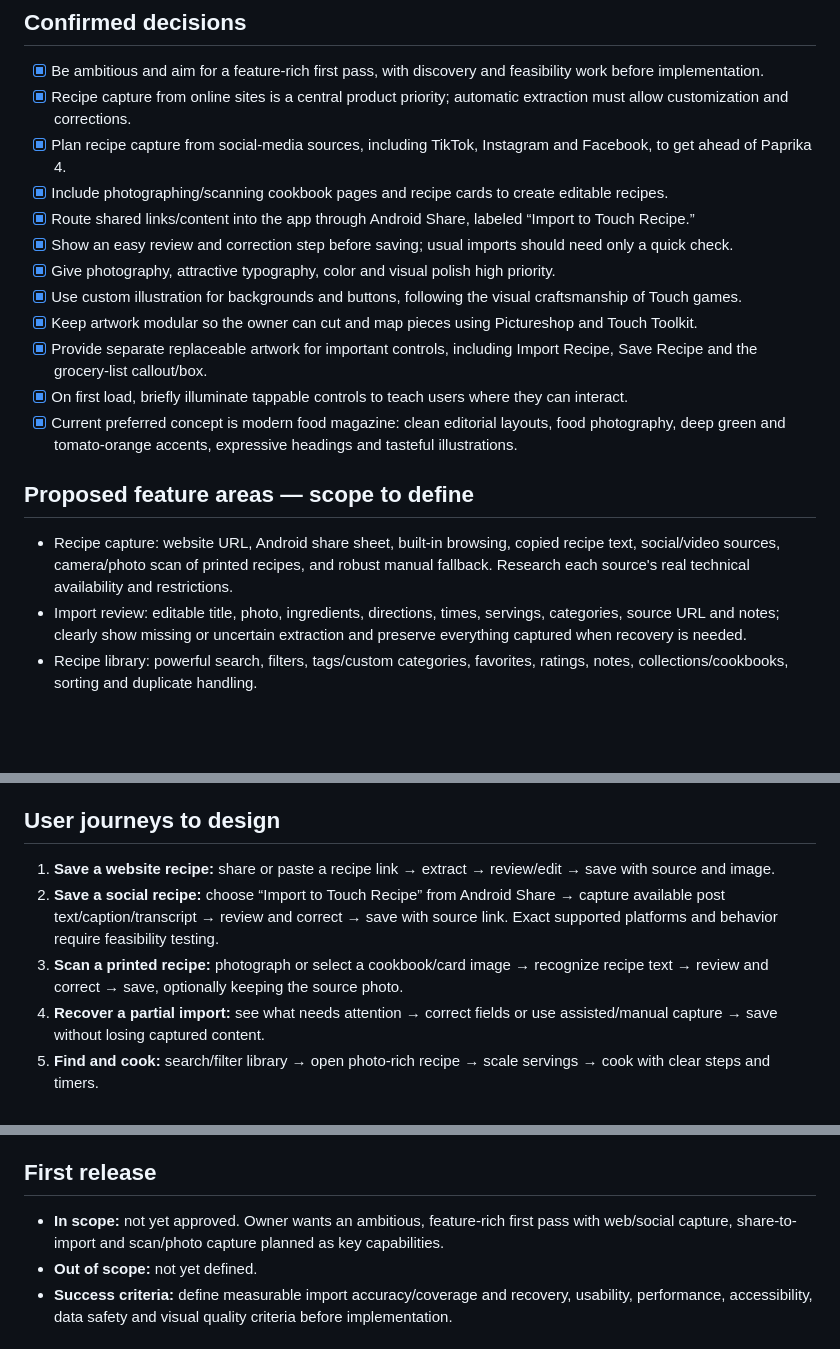
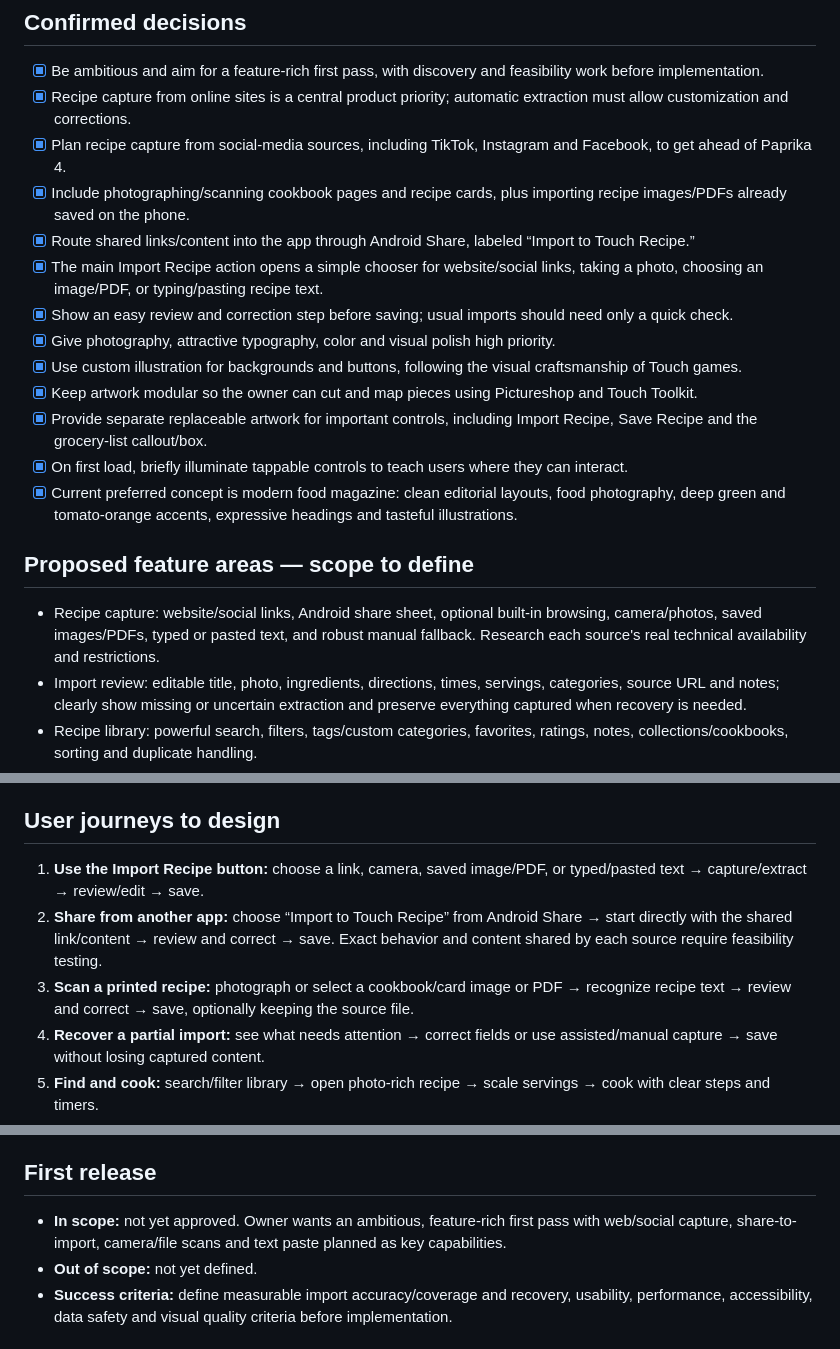
Before and after one commit to mrmundysr-sudo/Touch_Recipe, a Markdown page: docs/PRODUCT_VISION.md, 3 parts joined by grey strips. Drawn GitHub-style; blank space fills up the shorter version.

Commit message:
docs: confirm the unified recipe import hub

```diff
--- a/docs/PRODUCT_VISION.md
+++ b/docs/PRODUCT_VISION.md
@@ -14,8 +14,9 @@
 - [x] Be ambitious and aim for a feature-rich first pass, with discovery and feasibility work before implementation.
 - [x] Recipe capture from online sites is a central product priority; automatic extraction must allow customization and corrections.
 - [x] Plan recipe capture from social-media sources, including TikTok, Instagram and Facebook, to get ahead of Paprika 4.
-- [x] Include photographing/scanning cookbook pages and recipe cards to create editable recipes.
+- [x] Include photographing/scanning cookbook pages and recipe cards, plus importing recipe images/PDFs already saved on the phone.
 - [x] Route shared links/content into the app through Android Share, labeled “Import to Touch Recipe.”
+- [x] The main Import Recipe action opens a simple chooser for website/social links, taking a photo, choosing an image/PDF, or typing/pasting recipe text.
 - [x] Show an easy review and correction step before saving; usual imports should need only a quick check.
 - [x] Give photography, attractive typography, color and visual polish high priority.
 - [x] Use custom illustration for backgrounds and buttons, following the visual craftsmanship of Touch games.
@@ -25,7 +26,7 @@
 - [x] Current preferred concept is modern food magazine: clean editorial layouts, food photography, deep green and tomato-orange accents, expressive headings and tasteful illustrations.
 
 ## Proposed feature areas — scope to define
-- Recipe capture: website URL, Android share sheet, built-in browsing, copied recipe text, social/video sources, camera/photo scan of printed recipes, and robust manual fallback. Research each source's real technical availability and restrictions.
+- Recipe capture: website/social links, Android share sheet, optional built-in browsing, camera/photos, saved images/PDFs, typed or pasted text, and robust manual fallback. Research each source's real technical availability and restrictions.
 - Import review: editable title, photo, ingredients, directions, times, servings, categories, source URL and notes; clearly show missing or uncertain extraction and preserve everything captured when recovery is needed.
 - Recipe library: powerful search, filters, tags/custom categories, favorites, ratings, notes, collections/cookbooks, sorting and duplicate handling.
 - Recipe use: serving scaling, unit preferences/conversions, readable cook mode, timers, ingredient check-off, screen-awake option and accessibility.
@@ -34,9 +35,9 @@
 - Optional enhancements: nutrition, dietary filters, smart suggestions, recipe discovery and household collaboration; feasibility and data sources need review.
 
 ## User journeys to design
-1. **Save a website recipe:** share or paste a recipe link → extract → review/edit → save with source and image.
-2. **Save a social recipe:** choose “Import to Touch Recipe” from Android Share → capture available post text/caption/transcript → review and correct → save with source link. Exact supported platforms and behavior require feasibility testing.
-3. **Scan a printed recipe:** photograph or select a cookbook/card image → recognize recipe text → review and correct → save, optionally keeping the source photo.
+1. **Use the Import Recipe button:** choose a link, camera, saved image/PDF, or typed/pasted text → capture/extract → review/edit → save.
+2. **Share from another app:** choose “Import to Touch Recipe” from Android Share → start directly with the shared link/content → review and correct → save. Exact behavior and content shared by each source require feasibility testing.
+3. **Scan a printed recipe:** photograph or select a cookbook/card image or PDF → recognize recipe text → review and correct → save, optionally keeping the source file.
 4. **Recover a partial import:** see what needs attention → correct fields or use assisted/manual capture → save without losing captured content.
 5. **Find and cook:** search/filter library → open photo-rich recipe → scale servings → cook with clear steps and timers.
 6. **Plan and shop:** place meals on a calendar → generate/adjust a grocery list → organize items for shopping.
@@ -56,7 +57,7 @@
 - Keep personal recipe data under user control; privacy and sync choices must be explicit.
 
 ## First release
-- **In scope:** not yet approved. Owner wants an ambitious, feature-rich first pass with web/social capture, share-to-import and scan/photo capture planned as key capabilities.
+- **In scope:** not yet approved. Owner wants an ambitious, feature-rich first pass with web/social capture, share-to-import, camera/file scans and text paste planned as key capabilities.
 - **Out of scope:** not yet defined.
 - **Success criteria:** define measurable import accuracy/coverage and recovery, usability, performance, accessibility, data safety and visual quality criteria before implementation.
 
```
